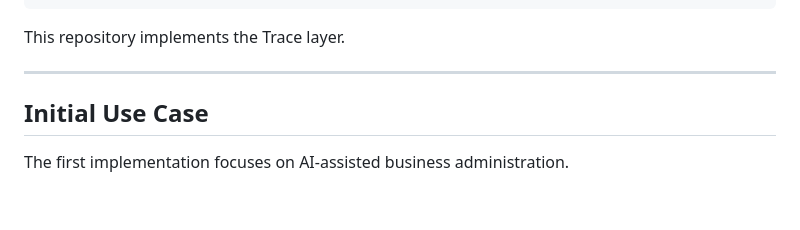
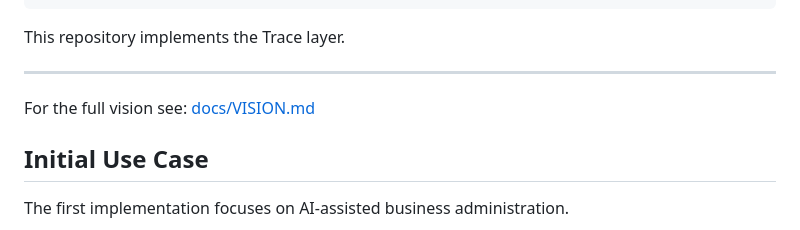
Before and after one commit to semutLLC/semut-trace, a Markdown page: README.md, the part around the change. Drawn GitHub-style; blank space fills up the shorter version.

```diff
--- a/README.md
+++ b/README.md
@@ -42,6 +42,9 @@ Institution
 This repository implements the Trace layer.
 
 ---
+
+For the full vision see:
+[docs/VISION.md](docs/VISION.md)
 
 ## Initial Use Case
 
```
